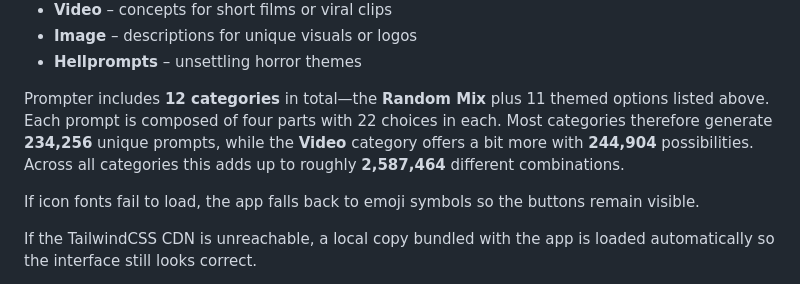
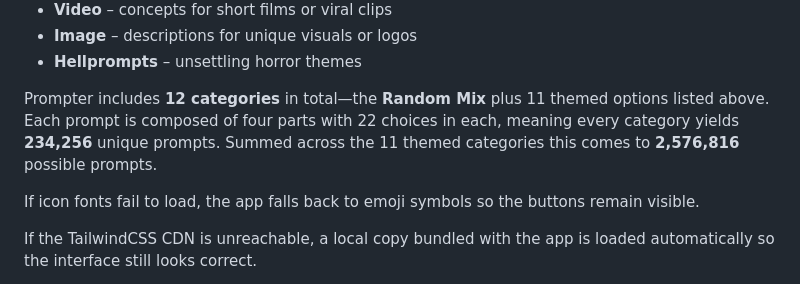
Before and after one commit to muratcangencturk/prompter, a Markdown page: README.md, the part around the change. Rendered like a GitHub page.

Commit message:
Update prompt counts

```diff
--- a/README.md
+++ b/README.md
@@ -54,7 +54,7 @@ Prompter offers a variety of prompt themes. Select a category by clicking its ic
 - **Image** – descriptions for unique visuals or logos
 - **Hellprompts** – unsettling horror themes
 
-Prompter includes **12 categories** in total—the **Random Mix** plus 11 themed options listed above. Each prompt is composed of four parts with 22 choices in each. Most categories therefore generate **234,256** unique prompts, while the **Video** category offers a bit more with **244,904** possibilities. Across all categories this adds up to roughly **2,587,464** different combinations.
+Prompter includes **12 categories** in total—the **Random Mix** plus 11 themed options listed above. Each prompt is composed of four parts with 22 choices in each, meaning every category yields **234,256** unique prompts. Summed across the 11 themed categories this comes to **2,576,816** possible prompts.
 
 If icon fonts fail to load, the app falls back to emoji symbols so the buttons remain visible.
 
```
